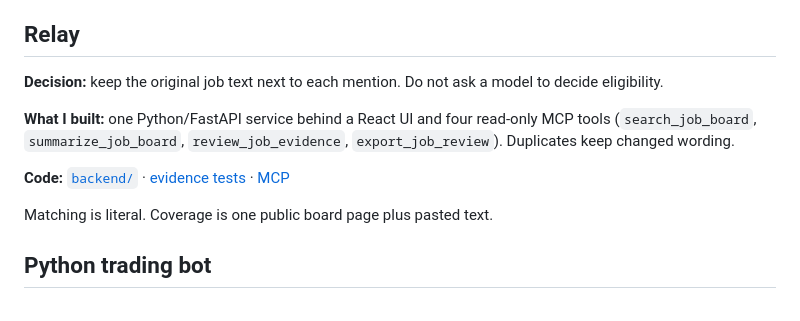
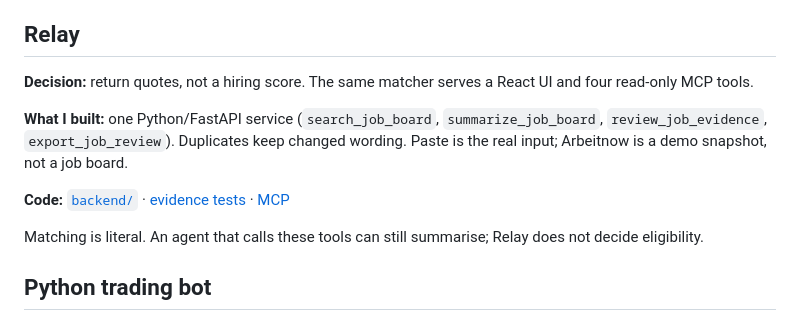
Before and after one commit to coder058/coder058, a Markdown page: README.md, the part around the change. Drawn GitHub-style.

Commit message:
Describe Relay as quotes for an agent, not a job board.
Co-authored-by: Cursor <cursoragent@cursor.com>

```diff
--- a/README.md
+++ b/README.md
@@ -20,13 +20,13 @@ The public demo does not serve PostgreSQL. CI builds the Docker image and checks
 
 ## Relay
 
-**Decision:** keep the original job text next to each mention. Do not ask a model to decide eligibility.
+**Decision:** return quotes, not a hiring score. The same matcher serves a React UI and four read-only MCP tools.
 
-**What I built:** one Python/FastAPI service behind a React UI and four read-only MCP tools (`search_job_board`, `summarize_job_board`, `review_job_evidence`, `export_job_review`). Duplicates keep changed wording.
+**What I built:** one Python/FastAPI service (`search_job_board`, `summarize_job_board`, `review_job_evidence`, `export_job_review`). Duplicates keep changed wording. Paste is the real input; Arbeitnow is a demo snapshot, not a job board.
 
 **Code:** [`backend/`](https://github.com/coder058/relay/tree/main/backend) · [evidence tests](https://github.com/coder058/relay/blob/main/backend/tests/test_job_evidence.py) · [MCP](https://github.com/coder058/relay/blob/main/backend/tests/test_job_mcp.py)
 
-Matching is literal. Coverage is one public board page plus pasted text.
+Matching is literal. An agent that calls these tools can still summarise; Relay does not decide eligibility.
 
 ## Python trading bot
 
```
Also changed, not shown: ENGINEERING.md (+3 -4 lines).
